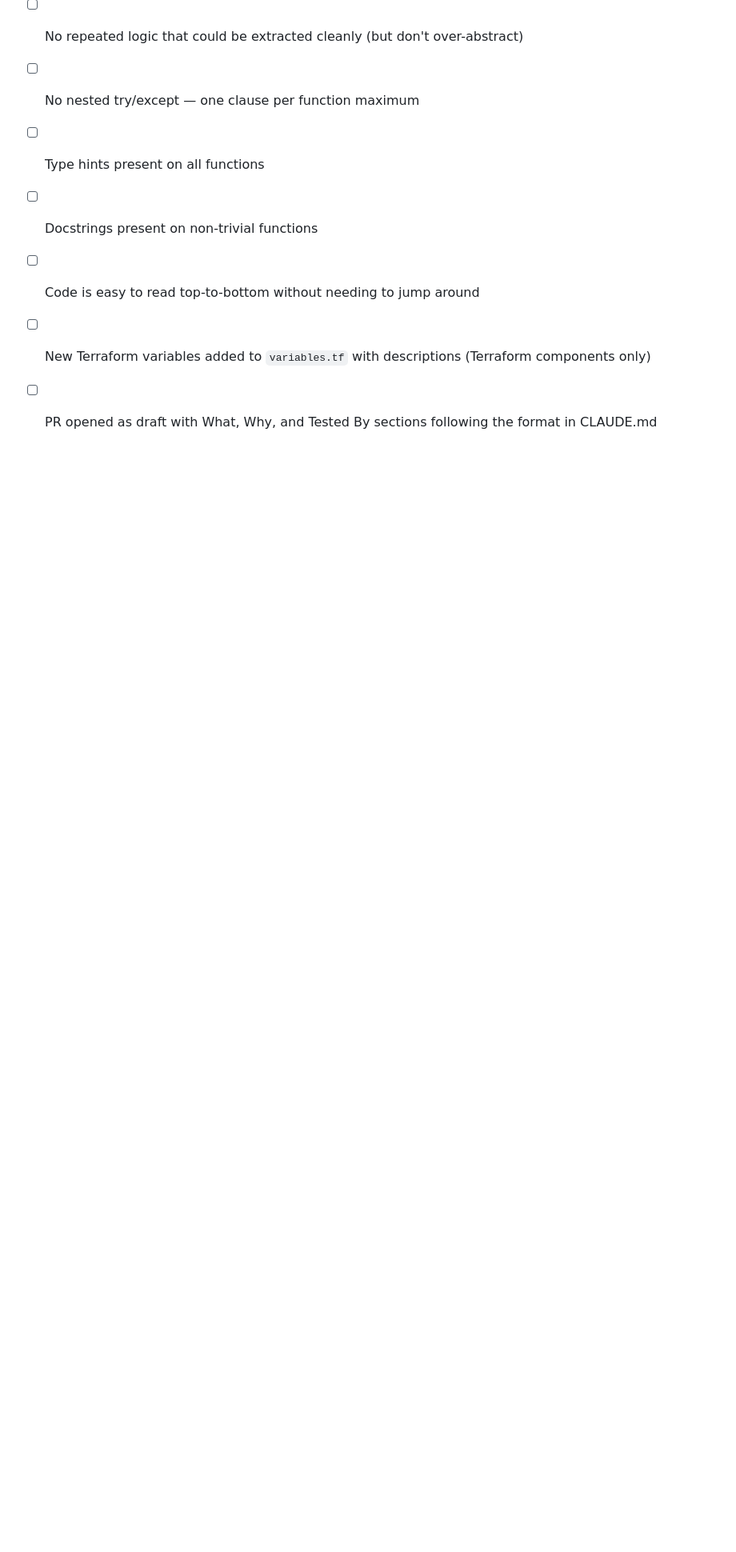
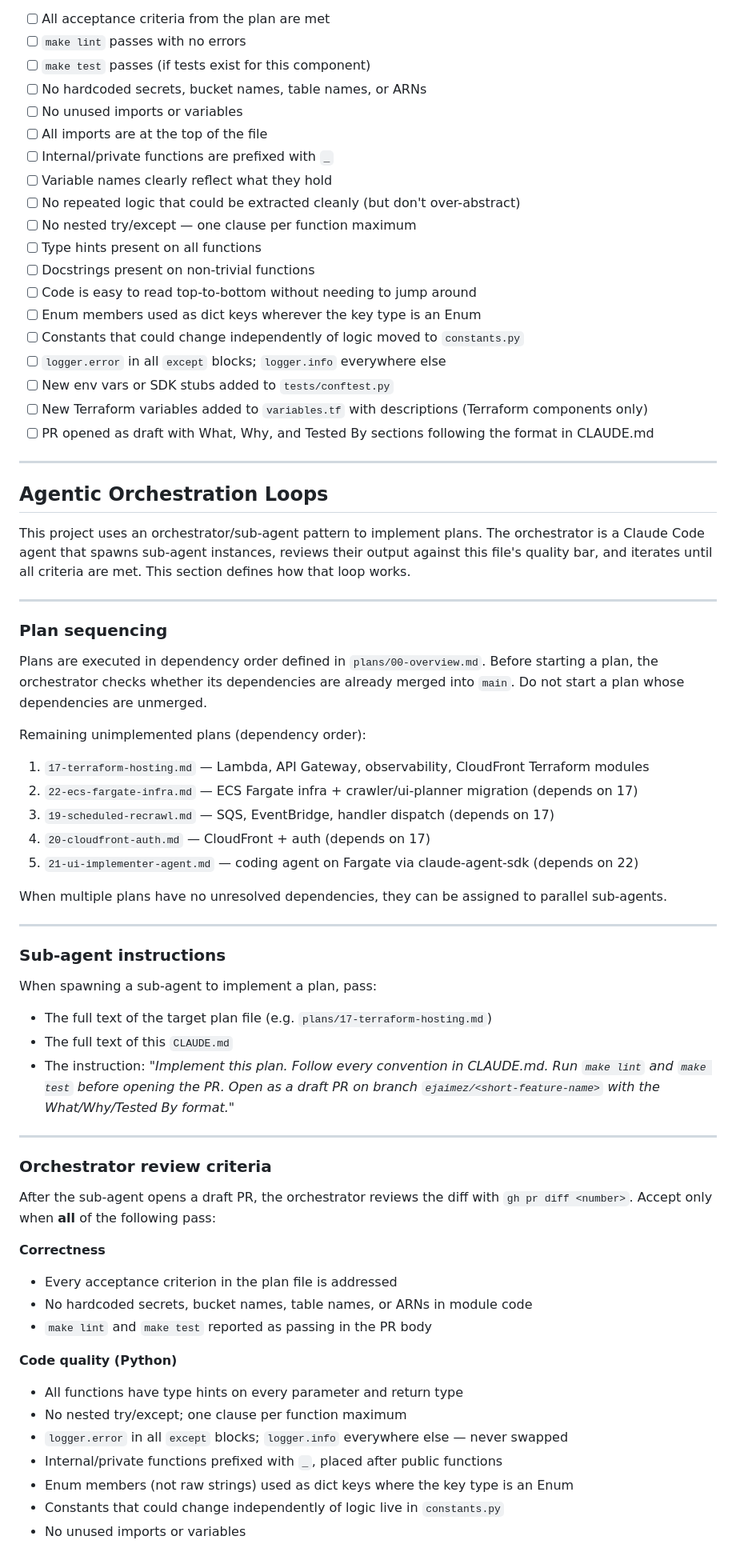
Before and after one commit to ejaimez14/llms-txt, a Markdown page: CLAUDE.md, the part around one of its changes. Shown at 80% size. GitHub-like rendering; blank space fills up the shorter version.

Commit message:
Update CLAUDE.md: add enum keys, constants placement, logging clarity, test setup, and agentic loop spec
Co-Authored-By: Claude Sonnet 4.6 <noreply@anthropic.com>

```diff
--- a/CLAUDE.md
+++ b/CLAUDE.md
@@ -142,5 +146,68 @@ Before opening a PR, review the code critically for quality — not just correct
 - [ ] Type hints present on all functions
 - [ ] Docstrings present on non-trivial functions
 - [ ] Code is easy to read top-to-bottom without needing to jump around
+- [ ] Enum members used as dict keys wherever the key type is an Enum
+- [ ] Constants that could change independently of logic moved to `constants.py`
+- [ ] `logger.error` in all `except` blocks; `logger.info` everywhere else
+- [ ] New env vars or SDK stubs added to `tests/conftest.py`
 - [ ] New Terraform variables added to `variables.tf` with descriptions (Terraform components only)
 - [ ] PR opened as draft with What, Why, and Tested By sections following the format in CLAUDE.md
+
+---
+
+## Agentic Orchestration Loops
+
+This project uses an orchestrator/sub-agent pattern to implement plans. The orchestrator is a
+Claude Code agent that spawns sub-agent instances, reviews their output against this file's
+quality bar, and iterates until all criteria are met. This section defines how that loop works.
+
+---
+
+### Plan sequencing
+
+Plans are executed in dependency order defined in `plans/00-overview.md`. Before starting a
+plan, the orchestrator checks whether its dependencies are already merged into `main`. Do not
+start a plan whose dependencies are unmerged.
+
+Remaining unimplemented plans (dependency order):
+1. `17-terraform-hosting.md` — Lambda, API Gateway, observability, CloudFront Terraform modules
+2. `22-ecs-fargate-infra.md` — ECS Fargate infra + crawler/ui-planner migration (depends on 17)
+3. `19-scheduled-recrawl.md` — SQS, EventBridge, handler dispatch (depends on 17)
+4. `20-cloudfront-auth.md` — CloudFront + auth (depends on 17)
+5. `21-ui-implementer-agent.md` — coding agent on Fargate via claude-agent-sdk (depends on 22)
+
+When multiple plans have no unresolved dependencies, they can be assigned to parallel
+sub-agents.
+
+---
+
+### Sub-agent instructions
+
+When spawning a sub-agent to implement a plan, pass:
+- The full text of the target plan file (e.g. `plans/17-terraform-hosting.md`)
+- The full text of this `CLAUDE.md`
+- The instruction: *"Implement this plan. Follow every convention in CLAUDE.md. Run `make lint`
+  and `make test` before opening the PR. Open as a draft PR on branch
+  `ejaimez/<short-feature-name>` with the What/Why/Tested By format."*
+
+---
+
+### Orchestrator review criteria
+
+After the sub-agent opens a draft PR, the orchestrator reviews the diff with
+`gh pr diff <number>`. Accept only when **all** of the following pass:
+
+**Correctness**
+- Every acceptance criterion in the plan file is addressed
+- No hardcoded secrets, bucket names, table names, or ARNs in module code
+- `make lint` and `make test` reported as passing in the PR body
+
+**Code quality (Python)**
+- All functions have type hints on every parameter and return type
+- No nested try/except; one clause per function maximum
+- `logger.error` in all `except` blocks; `logger.info` everywhere else — never swapped
+- Internal/private functions prefixed with `_`, placed after public functions
+- Enum members (not raw strings) used as dict keys where the key type is an Enum
+- Constants that could change independently of logic live in `constants.py`
+- No unused imports or variables
+
```
Also changed, not shown: other parts of CLAUDE.md (+37 -1 lines).
